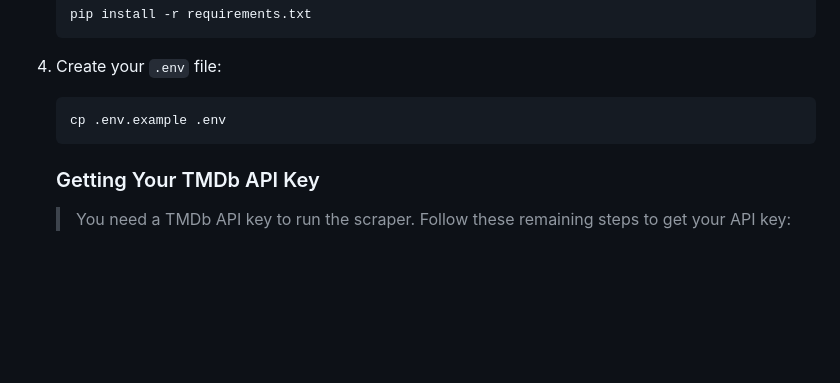
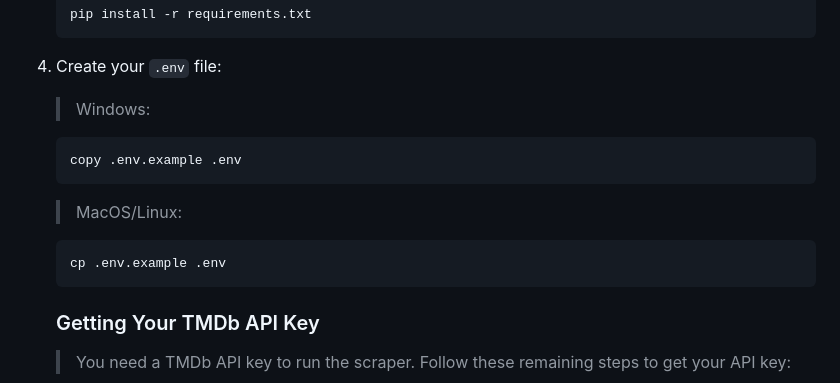
Before and after one commit to HERALDEXX/tmdb-movie-scraper, a Markdown page: README.md, the part around one of its changes. Rendered like a GitHub page; blank space fills up the shorter version.

Commit message:
chore: Update README (#14)

````diff
--- a/README.md
+++ b/README.md
@@ -68,9 +68,17 @@ See [analysis/README.md](https://github.com/HERALDEXX/tmdb-movie-scraper/blob/fe
 
 4. Create your `.env` file:
 
-   ```bash
-   cp .env.example .env
-   ```
+   > Windows:
+
+      ```bash
+      copy .env.example .env
+      ```
+
+   > MacOS/Linux:
+
+      ```bash
+      cp .env.example .env
+      ```
 
    ### Getting Your TMDb API Key
 
````
Also changed, not shown: other parts of README.md (+1 -2 lines).
